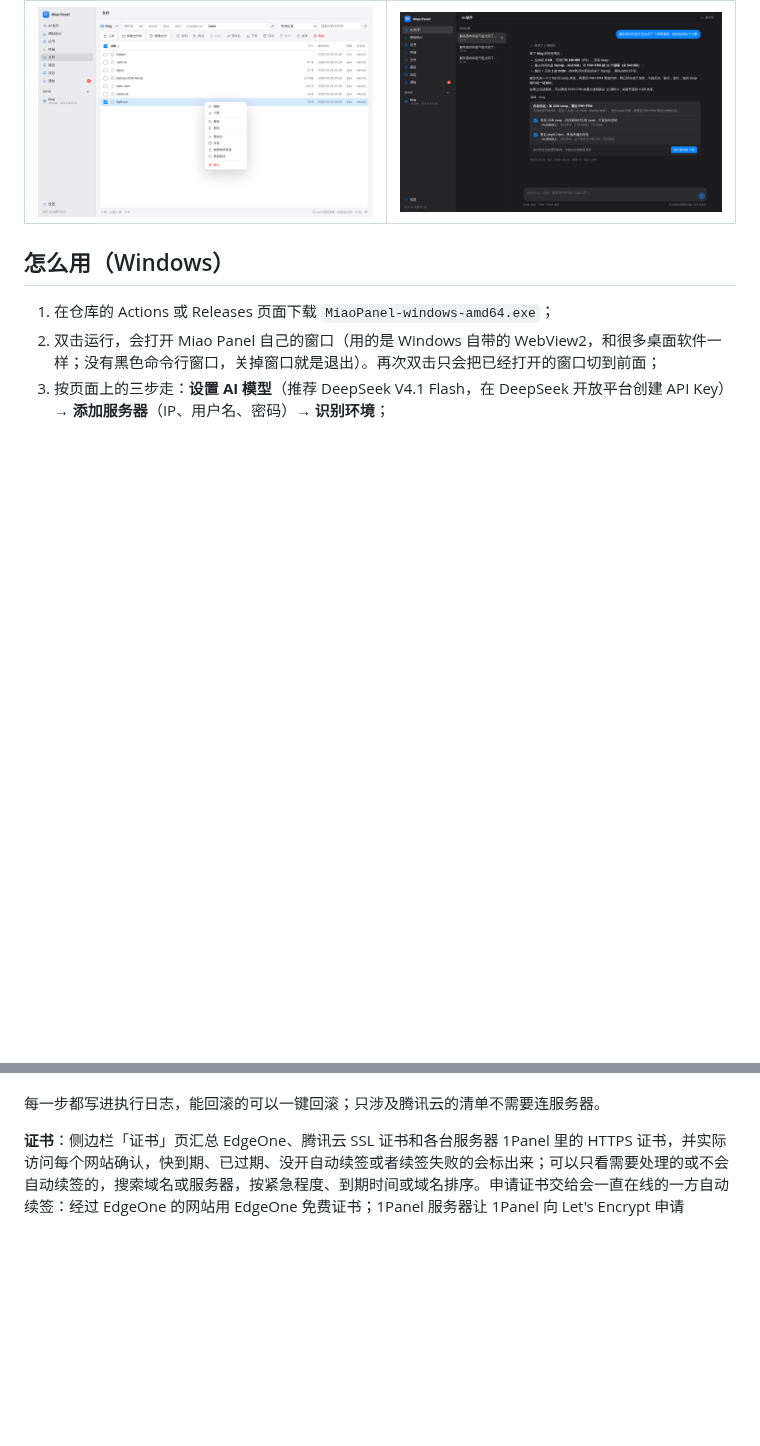
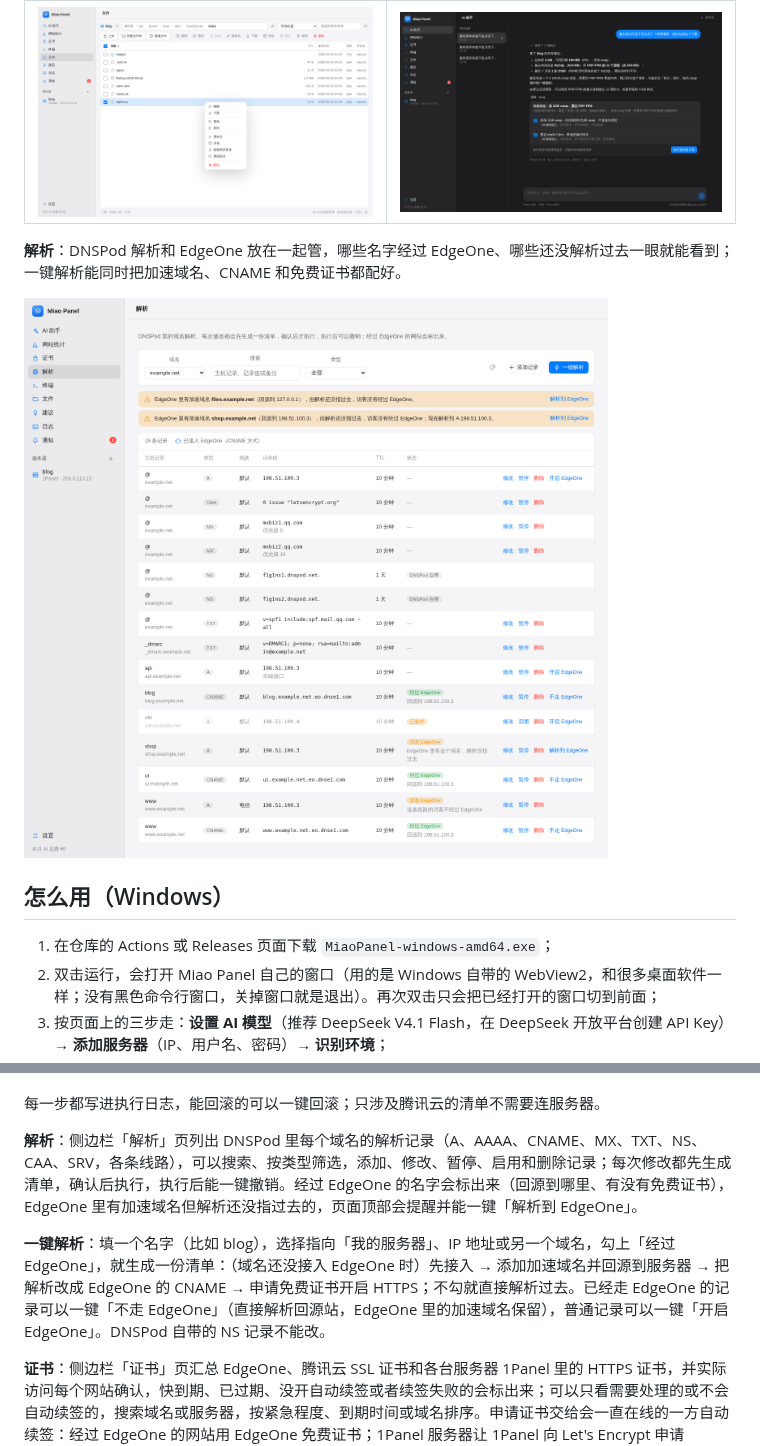
Before and after one commit to bocmiao/CloudConsoleWithAI, a Markdown page: README.md, 2 parts joined by grey strips. Drawn GitHub-style; pictures changed too: docs/screenshots/dns.png (added); blank space fills up the shorter version.

```diff
--- a/README.md
+++ b/README.md
@@ -27,6 +27,10 @@
 | **文件**：浏览、编辑、上传、复制粘贴、压缩解压 | **深色模式**：跟随系统 |
 | ![文件](docs/screenshots/files.png) | ![深色模式](docs/screenshots/chat-dark.png) |
 
+**解析**：DNSPod 解析和 EdgeOne 放在一起管，哪些名字经过 EdgeOne、哪些还没解析过去一眼就能看到；一键解析能同时把加速域名、CNAME 和免费证书都配好。
+
+![解析](docs/screenshots/dns.png)
+
 ## 怎么用（Windows）
 
 1. 在仓库的 Actions 或 Releases 页面下载 `MiaoPanel-windows-amd64.exe`；
@@ -47,6 +51,10 @@
 - **不用密码连接服务器**：添加服务器时「从腾讯云选择」，登录方式选「自动化助手」（腾讯云 TAT），不需要 SSH 密码，也不用开放 SSH 端口。
 
 每一步都写进执行日志，能回滚的可以一键回滚；只涉及腾讯云的清单不需要连服务器。
+
+**解析**：侧边栏「解析」页列出 DNSPod 里每个域名的解析记录（A、AAAA、CNAME、MX、TXT、NS、CAA、SRV，各条线路），可以搜索、按类型筛选，添加、修改、暂停、启用和删除记录；每次修改都先生成清单，确认后执行，执行后能一键撤销。经过 EdgeOne 的名字会标出来（回源到哪里、有没有免费证书），EdgeOne 里有加速域名但解析还没指过去的，页面顶部会提醒并能一键「解析到 EdgeOne」。
+
+**一键解析**：填一个名字（比如 blog），选择指向「我的服务器」、IP 地址或另一个域名，勾上「经过 EdgeOne」，就生成一份清单：（域名还没接入 EdgeOne 时）先接入 → 添加加速域名并回源到服务器 → 把解析改成 EdgeOne 的 CNAME → 申请免费证书开启 HTTPS；不勾就直接解析过去。已经走 EdgeOne 的记录可以一键「不走 EdgeOne」（直接解析回源站，EdgeOne 里的加速域名保留），普通记录可以一键「开启 EdgeOne」。DNSPod 自带的 NS 记录不能改。
 
 **证书**：侧边栏「证书」页汇总 EdgeOne、腾讯云 SSL 证书和各台服务器 1Panel 里的 HTTPS 证书，并实际访问每个网站确认，快到期、已过期、没开自动续签或者续签失败的会标出来；可以只看需要处理的或不会自动续签的，搜索域名或服务器，按紧急程度、到期时间或域名排序。申请证书交给会一直在线的一方自动续签：经过 EdgeOne 的网站用 EdgeOne 免费证书；1Panel 服务器让 1Panel 向 Let's Encrypt 申请（HTTP 验证，泛域名用 DNS 验证），开启自动续签并给网站开启 HTTPS。都能一键回滚。
 
```
Also changed, not shown: docs/DESIGN.md (+20 -0 lines), 15 other files.
